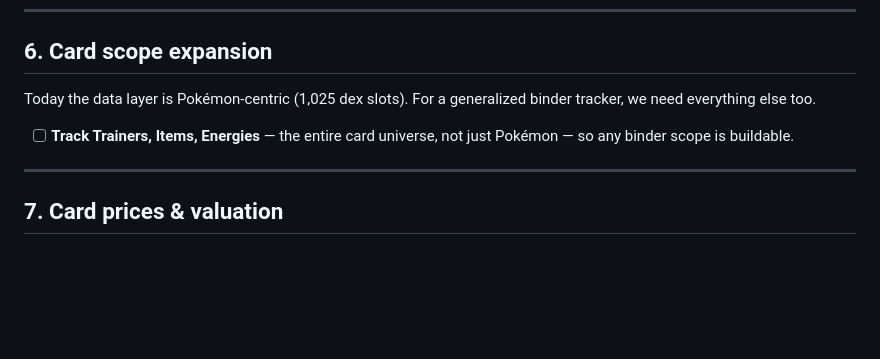
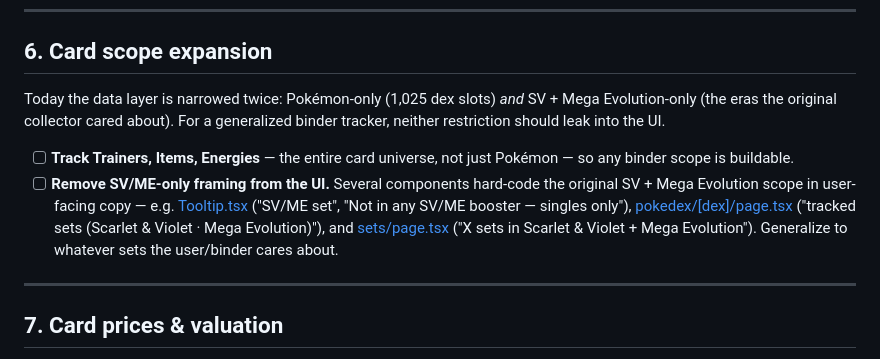
Before and after one commit to AlessandroLongo23/national-pokedex, a Markdown page: BACKLOG.md, the part around the change. Drawn GitHub-style; blank space fills up the shorter version.

Commit message:
add items to backlog

```diff
--- a/BACKLOG.md
+++ b/BACKLOG.md
@@ -72,9 +72,10 @@ Today the app assumes one implicit binder: "one card per dex# in the National Po
 
 ## 6. Card scope expansion
 
-Today the data layer is Pokémon-centric (1,025 dex slots). For a generalized binder tracker, we need everything else too.
+Today the data layer is narrowed twice: Pokémon-only (1,025 dex slots) *and* SV + Mega Evolution-only (the eras the original collector cared about). For a generalized binder tracker, neither restriction should leak into the UI.
 
 - [ ] **Track Trainers, Items, Energies** — the entire card universe, not just Pokémon — so any binder scope is buildable.
+- [ ] **Remove SV/ME-only framing from the UI.** Several components hard-code the original SV + Mega Evolution scope in user-facing copy — e.g. [Tooltip.tsx](app/(dashboard)/_components/Tooltip.tsx) ("SV/ME set", "Not in any SV/ME booster — singles only"), [pokedex/\[dex\]/page.tsx](app/(dashboard)/pokedex/[dex]/page.tsx) ("tracked sets (Scarlet & Violet · Mega Evolution)"), and [sets/page.tsx](app/(dashboard)/sets/page.tsx) ("X sets in Scarlet & Violet + Mega Evolution"). Generalize to whatever sets the user/binder cares about.
 
 ---
 
```
